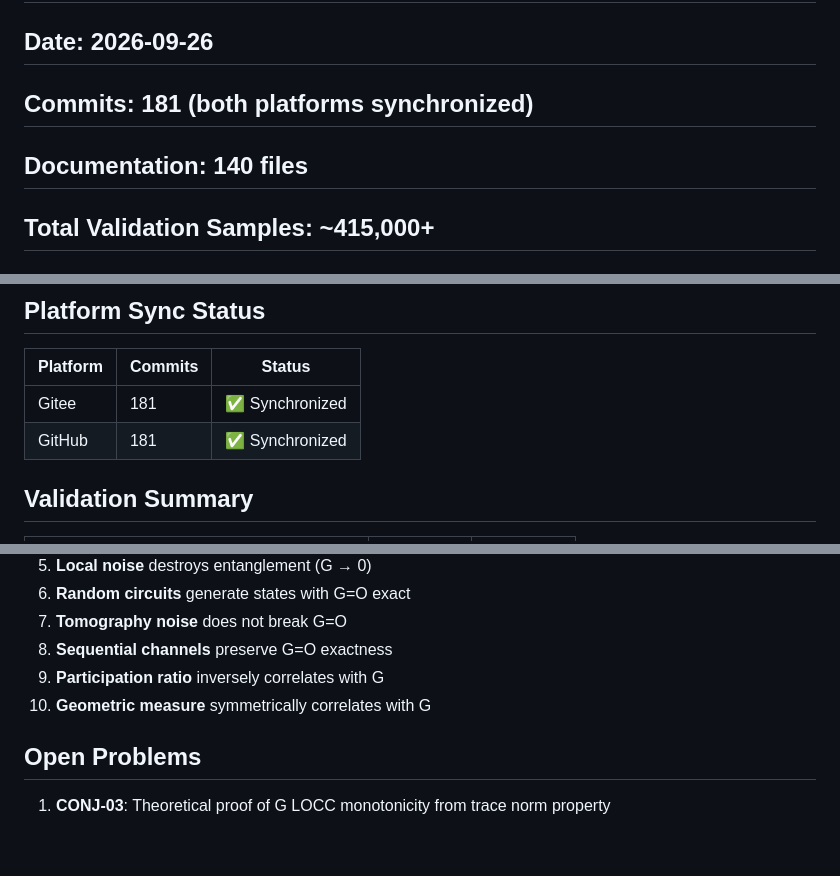
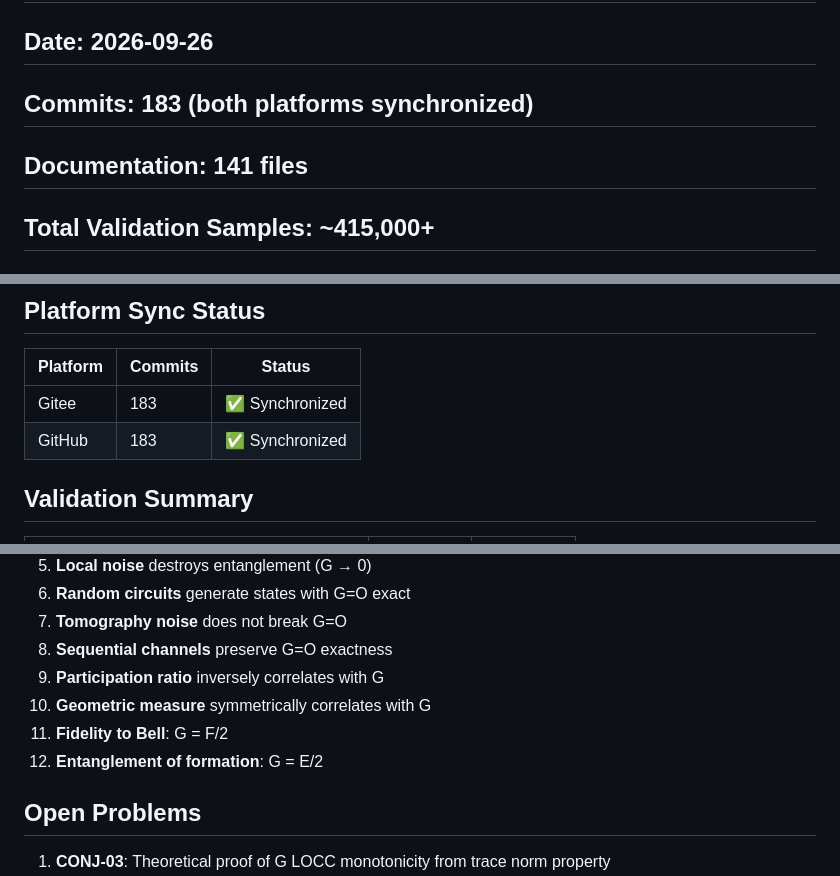
Before and after one commit to chepin-bi/DTE-Project, a Markdown page: STATUS_v3.2.0_FINAL.md, 3 parts joined by grey strips. GitHub-like rendering; blank space fills up the shorter version.

Commit message:
v3.2.0: STATUS FINAL v7 — 183 commits, 415K+ samples, 75+ categories

```diff
--- a/STATUS_v3.2.0_FINAL.md
+++ b/STATUS_v3.2.0_FINAL.md
@@ -1,8 +1,8 @@
 # DTE Framework v3.2.0 — Final Status Report
 
 ## Date: 2026-09-26
-## Commits: 181 (both platforms synchronized)
-## Documentation: 140 files
+## Commits: 183 (both platforms synchronized)
+## Documentation: 141 files
 ## Total Validation Samples: ~415,000+
 ## Categories: 75+
 
@@ -31,8 +31,8 @@
 
 | Platform | Commits | Status |
 |----------|---------|--------|
-| Gitee | 181 | ✅ Synchronized |
-| GitHub | 181 | ✅ Synchronized |
+| Gitee | 183 | ✅ Synchronized |
+| GitHub | 183 | ✅ Synchronized |
 
 ## Validation Summary
 
@@ -73,6 +73,8 @@
 8. **Sequential channels** preserve G=O exactness
 9. **Participation ratio** inversely correlates with G
 10. **Geometric measure** symmetrically correlates with G
+11. **Fidelity to Bell**: G = F/2
+12. **Entanglement of formation**: G = E/2
 
 ## Open Problems
 
```
